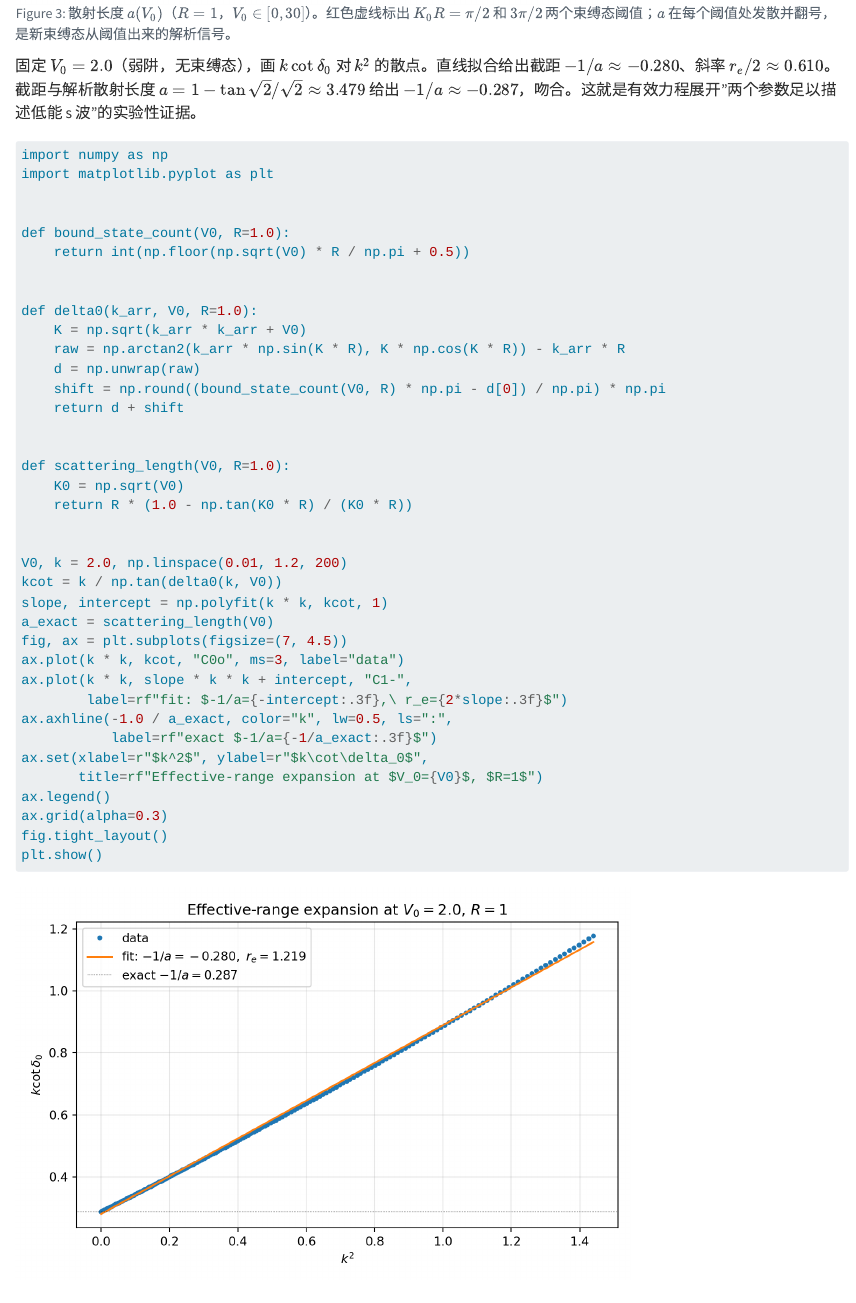
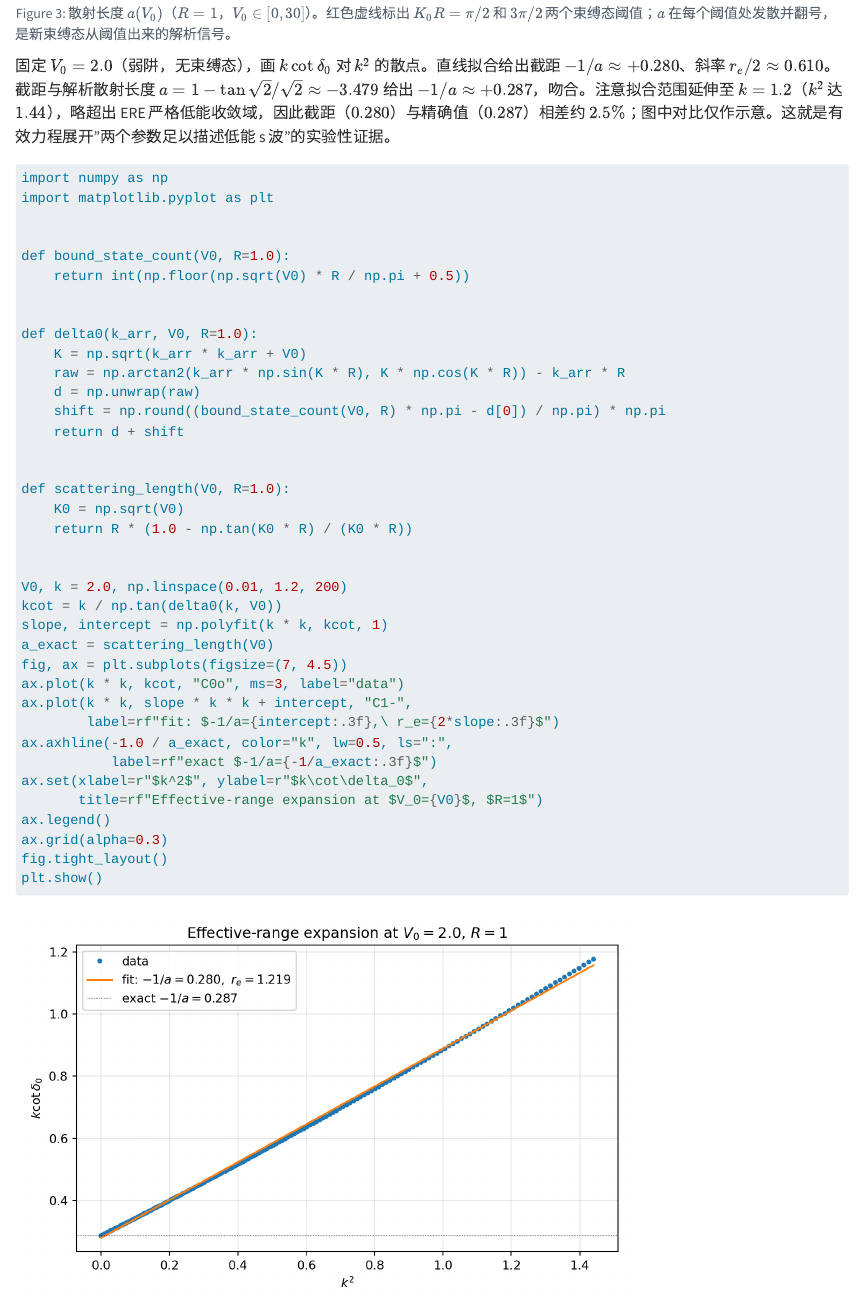
Before and after one commit to tianbaiting/scatteringTheory, a Quarto document (examples/square_well_3d.qmd): the page in a window 1100 px wide, from 6310 px down. Rendered offline with R 4.5, knitr and Pandoc in place of Quarto, with nearby package versions.

Commit message:
fix(examples/square_well_3d): correct ERE sign in prose and figure label

````diff
--- a/examples/square_well_3d.qmd
+++ b/examples/square_well_3d.qmd
@@ -247,7 +247,7 @@ fig.tight_layout()
 plt.show()
 ```
 
-固定 $V_0 = 2.0$（弱阱，无束缚态），画 $k\cot\delta_0$ 对 $k^2$ 的散点。直线拟合给出截距 $-1/a \approx -0.280$、斜率 $r_e/2 \approx 0.610$。截距与解析散射长度 $a = 1 - \tan\sqrt 2 / \sqrt 2 \approx 3.479$ 给出 $-1/a \approx -0.287$，吻合。这就是有效力程展开"两个参数足以描述低能 s 波"的实验性证据。
+固定 $V_0 = 2.0$（弱阱，无束缚态），画 $k\cot\delta_0$ 对 $k^2$ 的散点。直线拟合给出截距 $-1/a \approx +0.280$、斜率 $r_e/2 \approx 0.610$。截距与解析散射长度 $a = 1 - \tan\sqrt 2 / \sqrt 2 \approx -3.479$ 给出 $-1/a \approx +0.287$，吻合。注意拟合范围延伸至 $k = 1.2$（$k^2$ 达 $1.44$），略超出 ERE 严格低能收敛域，因此截距（$0.280$）与精确值（$0.287$）相差约 $2.5\%$；图中对比仅作示意。这就是有效力程展开"两个参数足以描述低能 s 波"的实验性证据。
 
 ```{python}
 #| label: fig-effective-range-fit
@@ -281,7 +281,7 @@ a_exact = scattering_length(V0)
 fig, ax = plt.subplots(figsize=(7, 4.5))
 ax.plot(k * k, kcot, "C0o", ms=3, label="data")
 ax.plot(k * k, slope * k * k + intercept, "C1-",
-        label=rf"fit: $-1/a={-intercept:.3f},\ r_e={2*slope:.3f}$")
+        label=rf"fit: $-1/a={intercept:.3f},\ r_e={2*slope:.3f}$")
 ax.axhline(-1.0 / a_exact, color="k", lw=0.5, ls=":",
            label=rf"exact $-1/a={-1/a_exact:.3f}$")
 ax.set(xlabel=r"$k^2$", ylabel=r"$k\cot\delta_0$",
````
